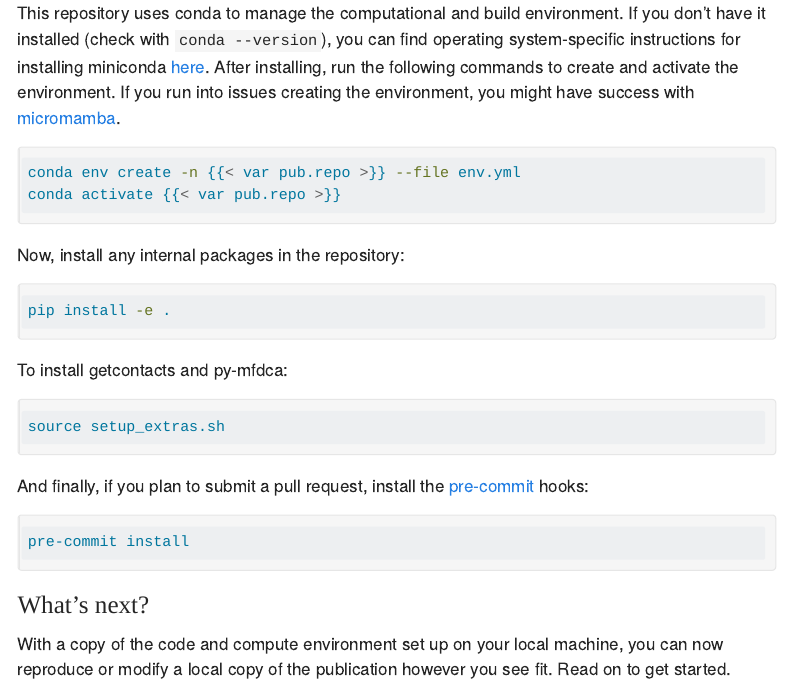
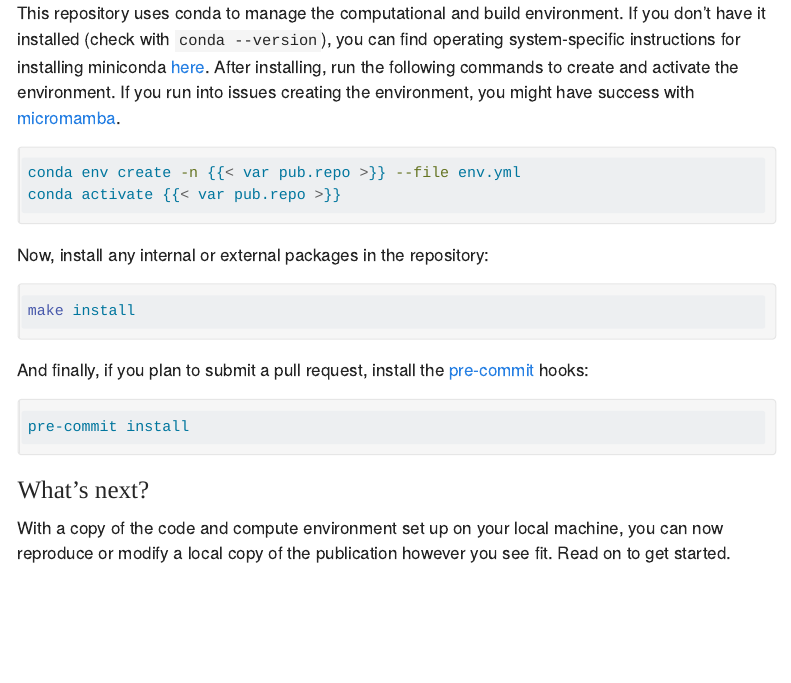
Before and after one commit to Arcadia-Science/2024-paired-token-masking, a Quarto document (SETUP.qmd): the page in a window 1100 px wide, from 590 px down. Rendered offline with R 4.5, knitr and Pandoc in place of Quarto, with nearby package versions; menus at the side of the page are left out.

Commit message:
Changed to submodules and installing dependendies with make install.

````diff
--- a/SETUP.qmd
+++ b/SETUP.qmd
@@ -31,16 +31,10 @@ conda env create -n {{< var pub.repo >}} --file env.yml
 conda activate {{< var pub.repo >}}
 ```
 
-Now, install any internal packages in the repository:
+Now, install any internal or external packages in the repository:
 
 ```bash
-pip install -e .
-```
-
-To install getcontacts and py-mfdca:
-
-```bash
-source setup_extras.sh
+make install
 ```
 
 And finally, if you plan to submit a pull request, install the [pre-commit](https://pre-commit.com/) hooks:
````
Also changed, not shown: 4 other files.
